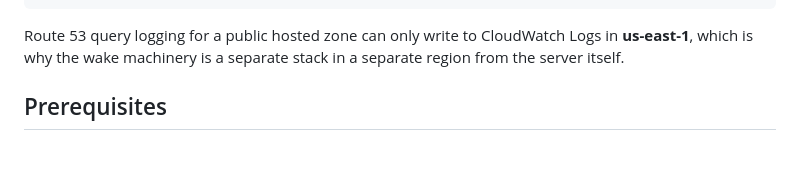
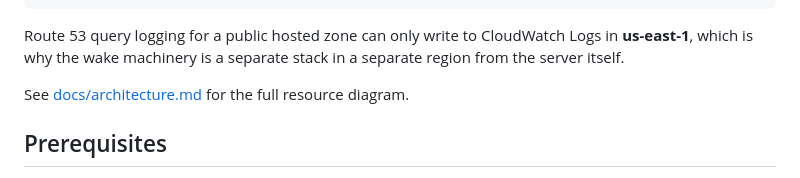
Before and after one commit to Slaymish/YayMinecraftServer, a Markdown page: README.md, the part around the change. Drawn GitHub-style; blank space fills up the shorter version.

Commit message:
update readme and architecture

```diff
--- a/README.md
+++ b/README.md
@@ -28,6 +28,8 @@ Player opens Minecraft
 Route 53 query logging for a public hosted zone can only write to CloudWatch Logs
 in **us-east-1**, which is why the wake machinery is a separate stack in a
 separate region from the server itself.
+
+See [docs/architecture.md](docs/architecture.md) for the full resource diagram.
 
 ## Prerequisites
 
```
Also changed, not shown: docs/architecture.md (added, +46 -0 lines).
